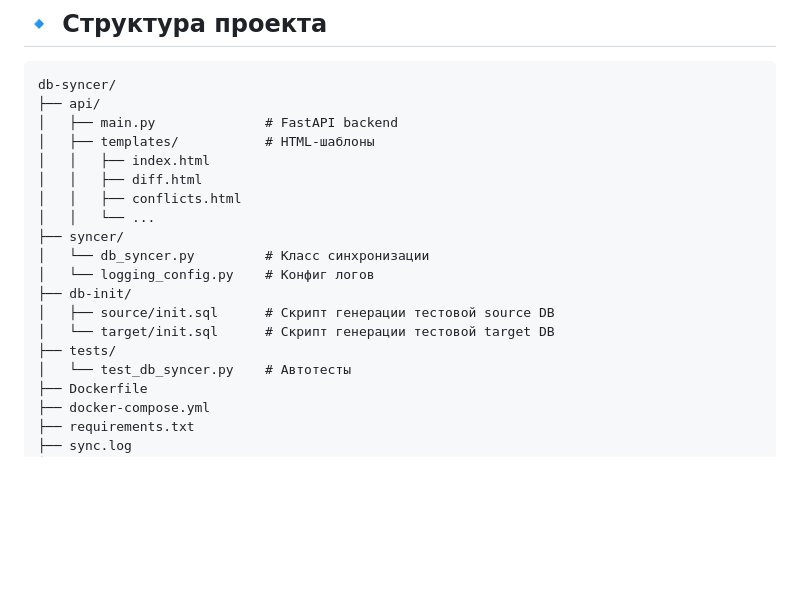
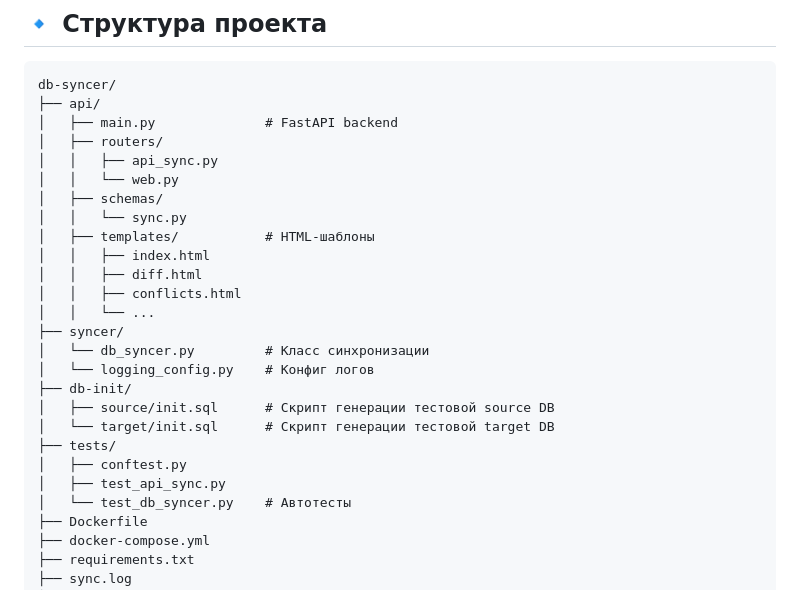
Before and after one commit to skies21/db-syncer, a Markdown page: README.md, the part around one of its changes. GitHub-like rendering; blank space fills up the shorter version.

```diff
--- a/README.md
+++ b/README.md
@@ -24,6 +24,11 @@
 db-syncer/
 ├── api/
 │   ├── main.py              # FastAPI backend
+│   ├── routers/
+│   │   ├── api_sync.py
+│   │   └── web.py
+│   ├── schemas/
+│   │   └── sync.py
 │   ├── templates/           # HTML-шаблоны
 │   │   ├── index.html
 │   │   ├── diff.html
@@ -36,6 +41,8 @@ db-syncer/
 │   ├── source/init.sql      # Скрипт генерации тестовой source DB
 │   └── target/init.sql      # Скрипт генерации тестовой target DB
 ├── tests/
+│   ├── conftest.py
+│   ├── test_api_sync.py
 │   └── test_db_syncer.py    # Автотесты
 ├── Dockerfile
 ├── docker-compose.yml
```
Also changed, not shown: other parts of README.md (+50 -2 lines).
